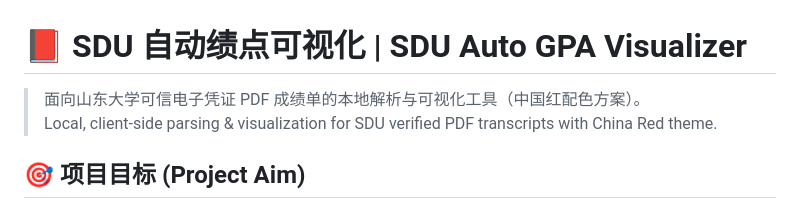
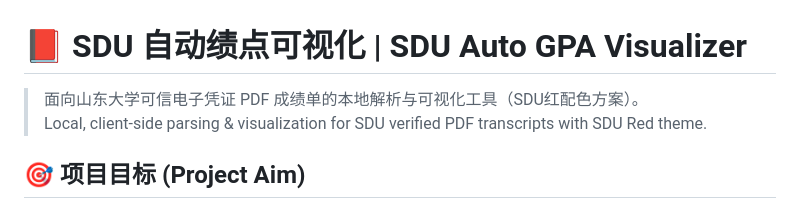
Before and after one commit to Karcen/SDU-GPA-Visualizer.github.io, a Markdown page: README.md, the part around the change. GitHub-like rendering.

```diff
--- a/README.md
+++ b/README.md
@@ -1,6 +1,6 @@
 # 📕 SDU 自动绩点可视化 | SDU Auto GPA Visualizer
-> 面向山东大学可信电子凭证 PDF 成绩单的本地解析与可视化工具（中国红配色方案）。
-> Local, client-side parsing & visualization for SDU verified PDF transcripts with China Red theme.
+> 面向山东大学可信电子凭证 PDF 成绩单的本地解析与可视化工具（SDU红配色方案）。
+> Local, client-side parsing & visualization for SDU verified PDF transcripts with SDU Red theme.
 
 
 ## 🎯 项目目标 (Project Aim)
```
